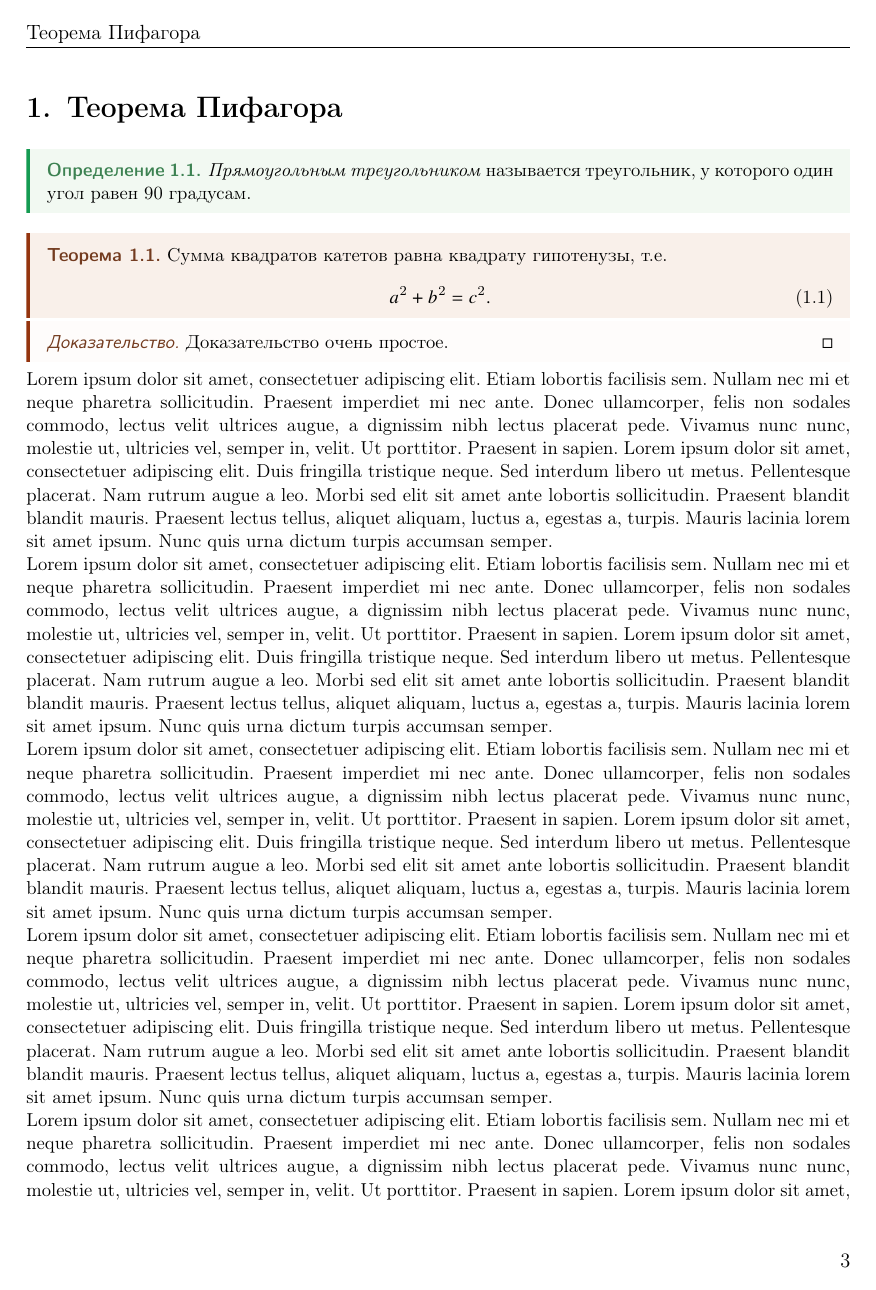
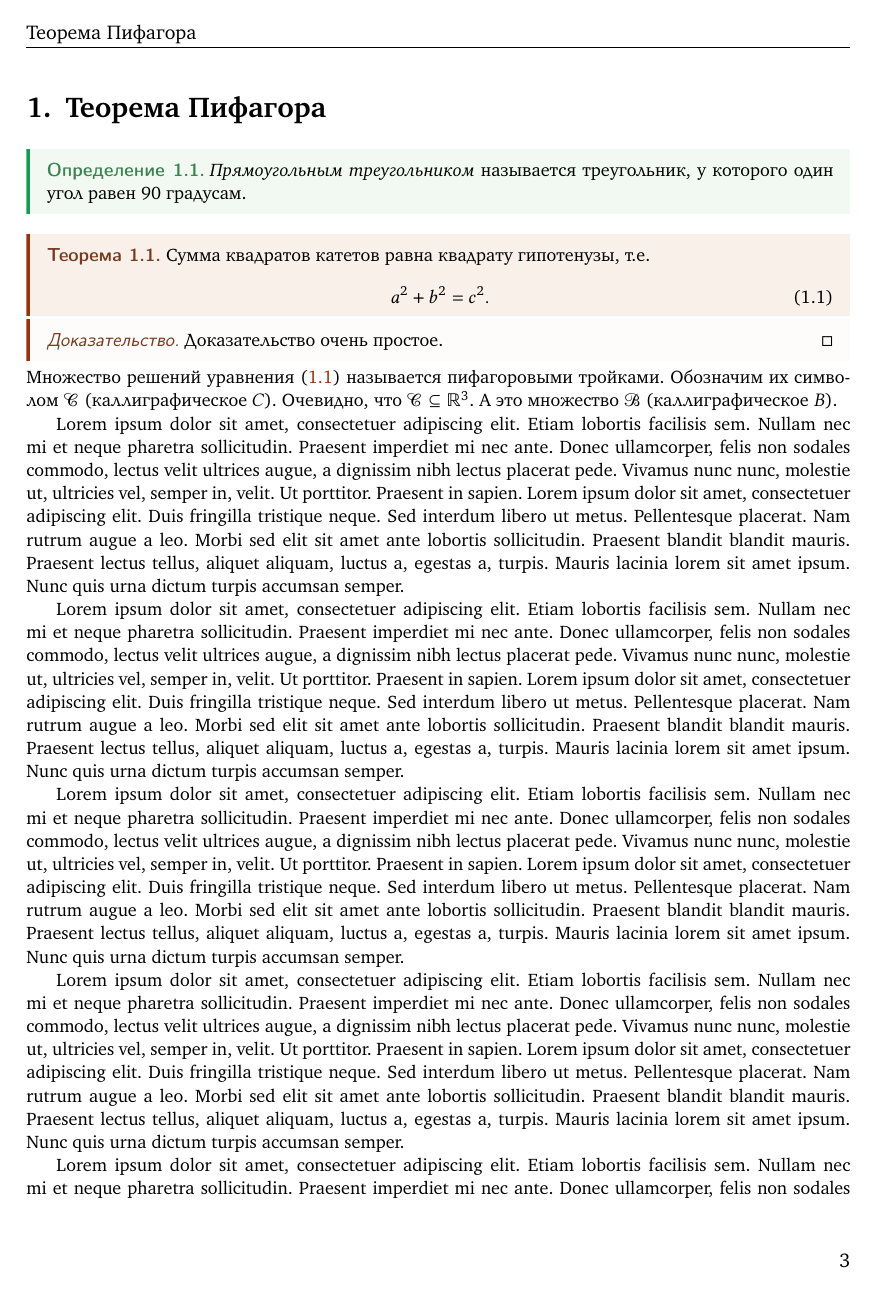
Before and after one commit to gf2crypto/latex-article-cls, a LaTeX problem sheet (example.tex, which reads civarticle.cls): page 3 of 5. Compiled offline with pdfLaTeX.

Commit message:
Change font and modified example for testing this.

```diff
--- a/civarticle.cls
+++ b/civarticle.cls
@@ -21,14 +21,11 @@
 \RequirePackage[T1, T2A]{fontenc}
 \RequirePackage[utf8]{inputenc}
 \RequirePackage[english, russian]{babel}
-% %Прямые греческие буквы (принято в русской типографии)
-\RequirePackage{upgreek}
-%Дополнительные символы
-\RequirePackage{textcomp}
+%\RequirePackage[scaled=.95]{gentium}   %% ОЧЕНЬ красивый шрифт, но есть проблемы с bold, отключаем до обновлений
+\RequirePackage[sups,scaled=.97]{XCharter}  %% неплохой, стильный шрифт
+\RequirePackage[cal=boondoxo]{mathalfa}  %% красивые каллиграфические буквы
 
 %%%%%%%%%%%%%%%%%%%Обеспечиваем работу с математикой%%%%%%%%%%%%%%%%%
-
-%Поддержка математики
 \RequirePackage{amsthm}
 \RequirePackage{amstext}
 \RequirePackage{amsmath}
@@ -39,11 +36,14 @@
 %Дополнительные математические окружения
 \RequirePackage{mathtools}
 %Математический шрифт
-\RequirePackage[bigdelims,vvarbb]{newtxmath}
+%\RequirePackage[libertine,bigdelims,vvarbb]{newtxmath}
+\RequirePackage[libertine,bigdelims,vvarbb,scaled=1.03]{newtxmath}
+%\linespread{1.04}
 %Прямые греческие буквы (принято в русской типографии)
 \RequirePackage{upgreek}
-
-\numberwithin{equation}{section}
+%Дополнительные символы
+\RequirePackage{textcomp}
+\numberwithin{equation}{section}   %%%% нумеруем уравнения по разделам
 
 %%%%%%%%%%%%%%%%%%%Настраиваем дизайн текста (отступы, интервалы и пр.)&&&&&&
 %Отступ в первом абзаце раздела
--- a/example.tex
+++ b/example.tex
@@ -34,6 +34,12 @@
     \begin{proof}
         Доказательство очень простое.
     \end{proof}
+    Множество решений уравнения~\eqref{eq:thm-pif} называется пифагоровыми тройками.
+    Обозначим их символом $\mathcal{C}$ (каллиграфическое $C$).
+    Очевидно, что $\mathcal{C}\subseteq \mathbb{R}^{3}$.
+    А это множество $\mathcal{B}$ (каллиграфическое $B$).
+
+    \blindmathtrue
     \Blindtext[11][1]
 
 
```
Also changed, not shown: out/example.pdf (deleted), civarticle.cls (1 more changed lines).
